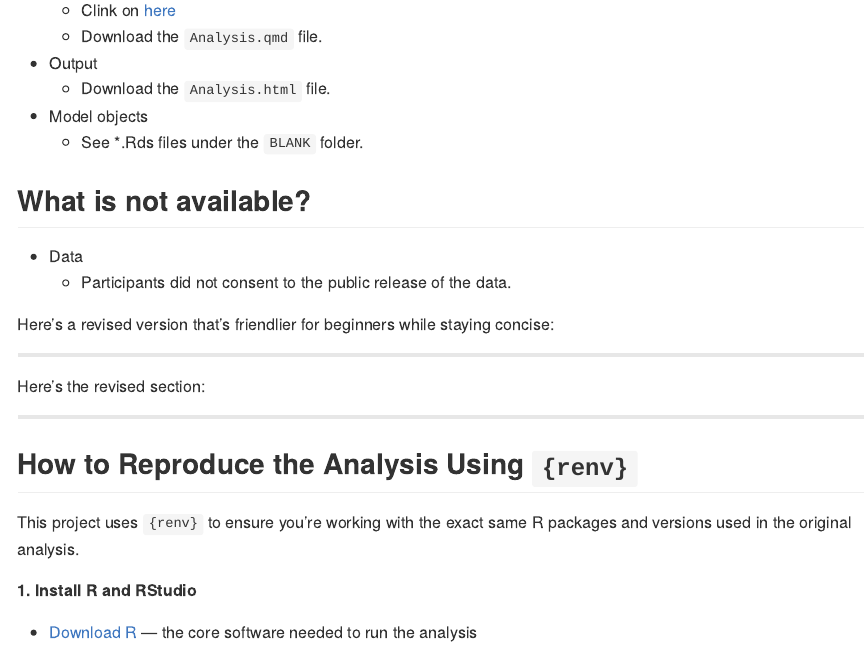
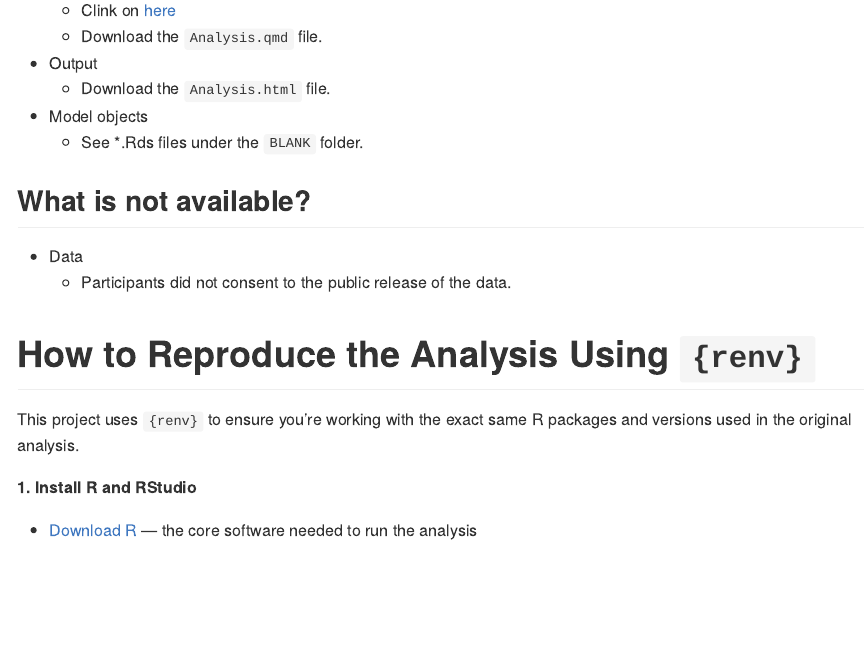
Before and after one commit to follhim/r_template, a Quarto document (readme.qmd): the page in a window 1100 px wide, from 510 px down. The pictures show the output file readme.md that the author committed with the source, drawn offline in the style of GitHub.

Commit message:
correct for errors

```diff
--- a/readme.qmd
+++ b/readme.qmd
@@ -29,16 +29,7 @@ This repository contains materials related to the the paper:
 -  Data
    -  Participants did not consent to the public release of the data.
 
-
-Here's a revised version that's friendlier for beginners while staying concise:
-
----
-
-Here's the revised section:
-
----
-
-## How to Reproduce the Analysis Using `{renv}`
+# How to Reproduce the Analysis Using `{renv}`
 
 This project uses `{renv}` to ensure you're working with the exact same R packages and versions used in the original analysis.
 
```
Also changed, not shown: readme.md.
